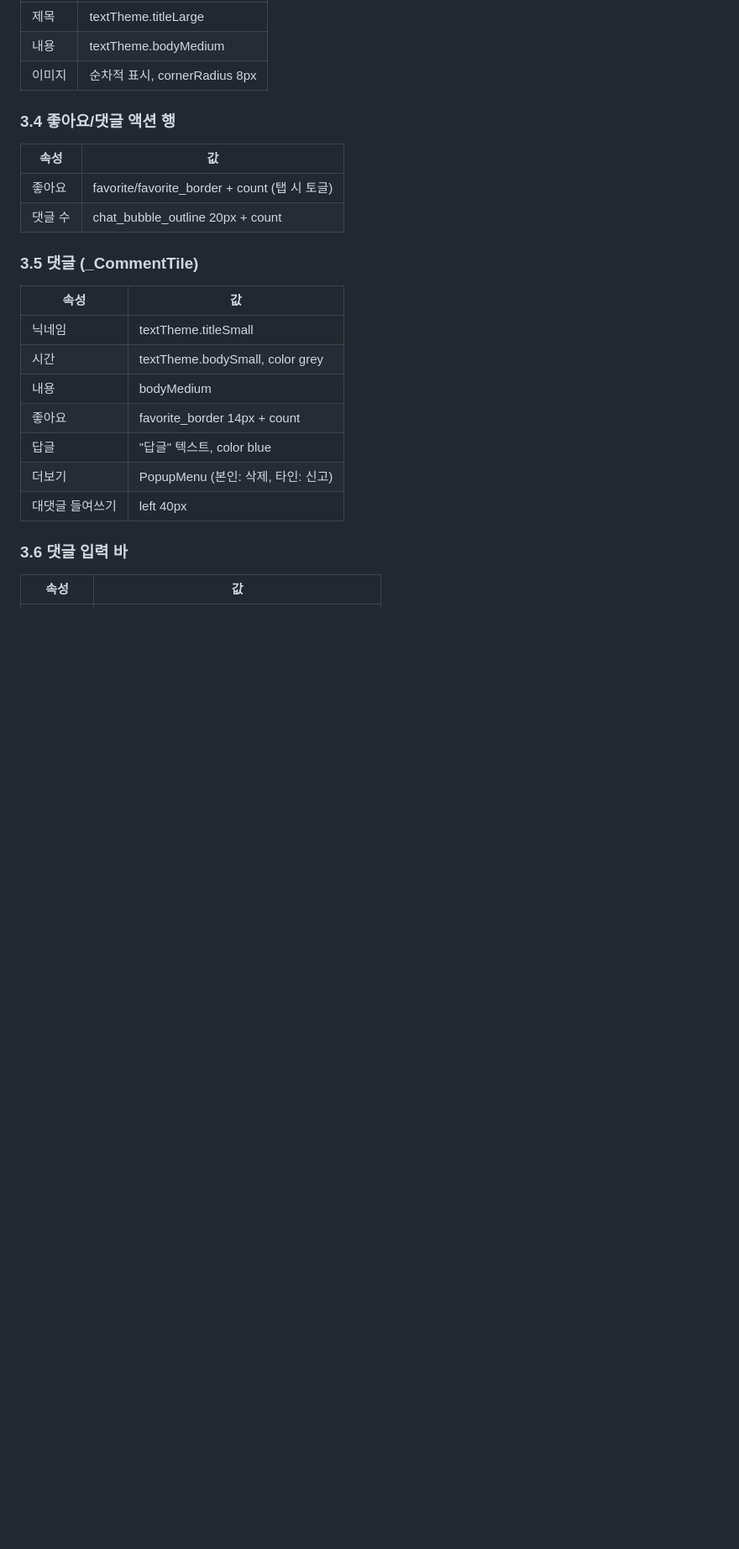
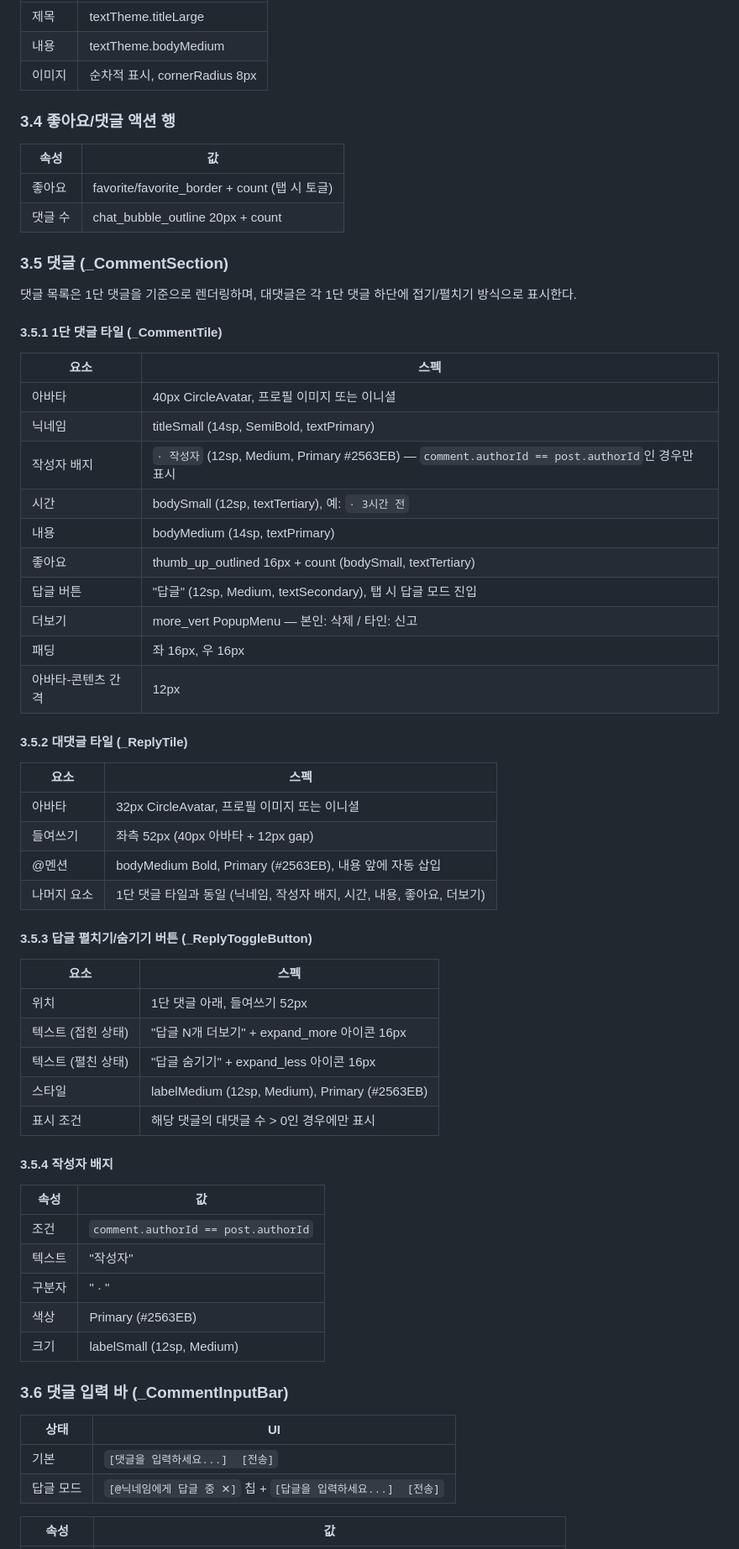
Before and after one commit to Pakkoc/badminton_app, a Markdown page: docs/ui-specs/community-detail.md, the part around one of its changes. Shown at 84% size. Drawn GitHub-style; blank space fills up the shorter version.

```diff
--- a/docs/ui-specs/community-detail.md
+++ b/docs/ui-specs/community-detail.md
@@ -81,19 +81,60 @@
 | 좋아요 | favorite/favorite_border + count (탭 시 토글) |
 | 댓글 수 | chat_bubble_outline 20px + count |
 
-### 3.5 댓글 (_CommentTile)
+### 3.5 댓글 (_CommentSection)
+
+댓글 목록은 1단 댓글을 기준으로 렌더링하며, 대댓글은 각 1단 댓글 하단에 접기/펼치기 방식으로 표시한다.
+
+#### 3.5.1 1단 댓글 타일 (_CommentTile)
+
+| 요소 | 스펙 |
+|------|------|
+| 아바타 | 40px CircleAvatar, 프로필 이미지 또는 이니셜 |
+| 닉네임 | titleSmall (14sp, SemiBold, textPrimary) |
+| 작성자 배지 | `· 작성자` (12sp, Medium, Primary #2563EB) — `comment.authorId == post.authorId`인 경우만 표시 |
+| 시간 | bodySmall (12sp, textTertiary), 예: `· 3시간 전` |
+| 내용 | bodyMedium (14sp, textPrimary) |
+| 좋아요 | thumb_up_outlined 16px + count (bodySmall, textTertiary) |
+| 답글 버튼 | "답글" (12sp, Medium, textSecondary), 탭 시 답글 모드 진입 |
+| 더보기 | more_vert PopupMenu — 본인: 삭제 / 타인: 신고 |
+| 패딩 | 좌 16px, 우 16px |
+| 아바타-콘텐츠 간격 | 12px |
+
+#### 3.5.2 대댓글 타일 (_ReplyTile)
+
+| 요소 | 스펙 |
+|------|------|
+| 아바타 | 32px CircleAvatar, 프로필 이미지 또는 이니셜 |
+| 들여쓰기 | 좌측 52px (40px 아바타 + 12px gap) |
+| @멘션 | bodyMedium Bold, Primary (#2563EB), 내용 앞에 자동 삽입 |
+| 나머지 요소 | 1단 댓글 타일과 동일 (닉네임, 작성자 배지, 시간, 내용, 좋아요, 더보기) |
+
+#### 3.5.3 답글 펼치기/숨기기 버튼 (_ReplyToggleButton)
+
+| 요소 | 스펙 |
+|------|------|
+| 위치 | 1단 댓글 아래, 들여쓰기 52px |
+| 텍스트 (접힌 상태) | "답글 N개 더보기" + expand_more 아이콘 16px |
+| 텍스트 (펼친 상태) | "답글 숨기기" + expand_less 아이콘 16px |
+| 스타일 | labelMedium (12sp, Medium), Primary (#2563EB) |
+| 표시 조건 | 해당 댓글의 대댓글 수 > 0인 경우에만 표시 |
+
+#### 3.5.4 작성자 배지
 
 | 속성 | 값 |
 |------|-----|
-| 닉네임 | textTheme.titleSmall |
-| 시간 | textTheme.bodySmall, color grey |
-| 내용 | bodyMedium |
-| 좋아요 | favorite_border 14px + count |
-| 답글 | "답글" 텍스트, color blue |
-| 더보기 | PopupMenu (본인: 삭제, 타인: 신고) |
-| 대댓글 들여쓰기 | left 40px |
+| 조건 | `comment.authorId == post.authorId` |
+| 텍스트 | "작성자" |
+| 구분자 | " · " |
+| 색상 | Primary (#2563EB) |
+| 크기 | labelSmall (12sp, Medium) |
 
-### 3.6 댓글 입력 바
+### 3.6 댓글 입력 바 (_CommentInputBar)
+
+| 상태 | UI |
+|------|-----|
+| 기본 | `[댓글을 입력하세요...]  [전송]` |
+| 답글 모드 | `[@닉네임에게 답글 중 ✕]` 칩 + `[답글을 입력하세요...]  [전송]` |
 
 | 속성 | 값 |
 |------|-----|
```
Also changed, not shown: other parts of docs/ui-specs/community-detail.md (+18 -6 lines), docs/database.md (+64 -2 lines), 1 other file.
